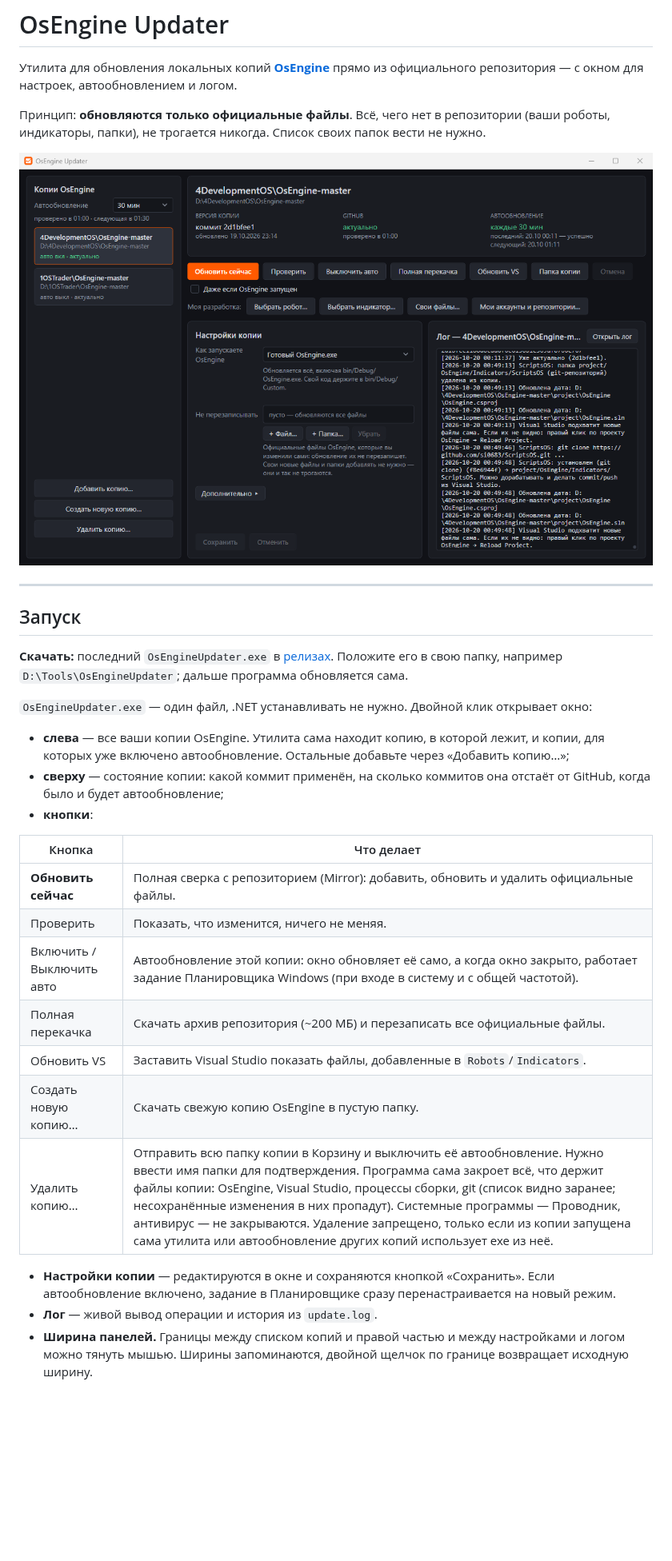
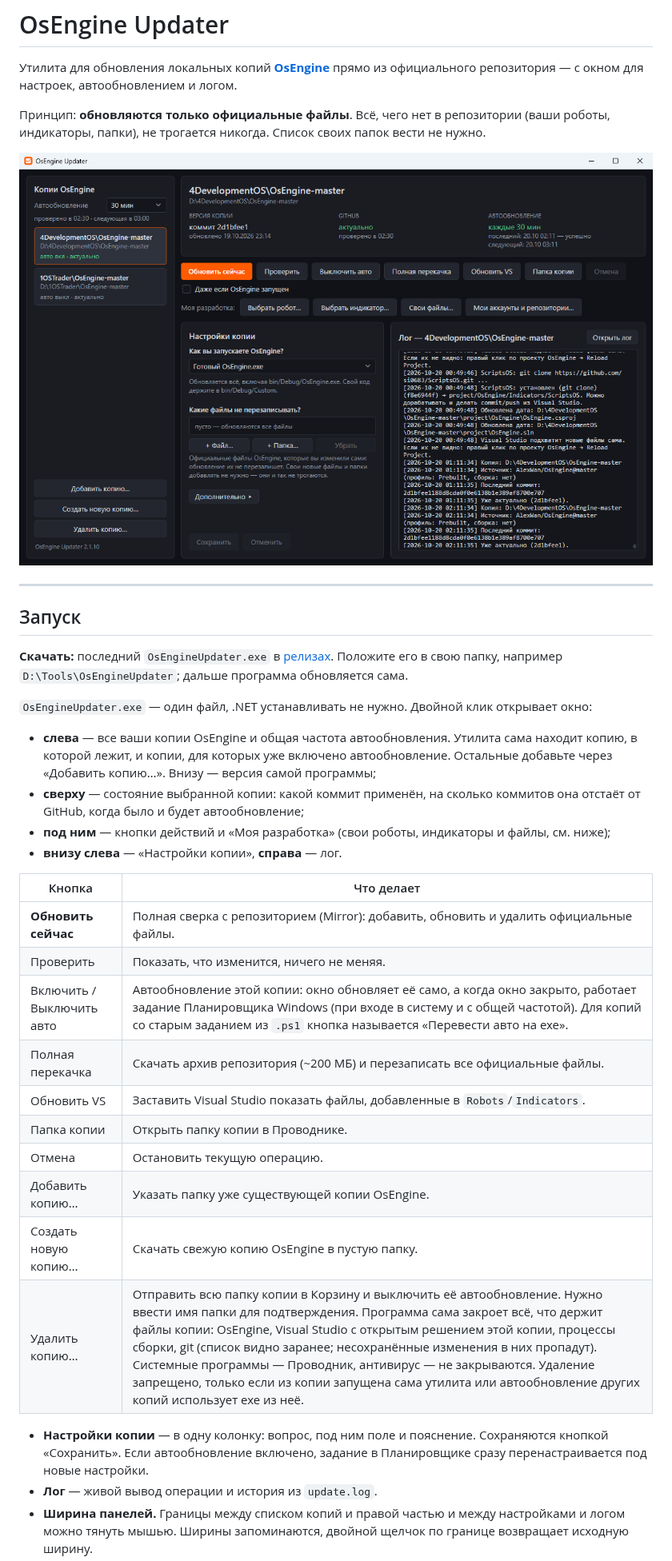
Before and after one commit to si0683/OsEngineUpdater, a Markdown page: README.md, the part around one of its changes. Shown at 80% size. GitHub-like rendering; pictures changed too: docs/screenshot-2026-10-20-main.png (added), docs/screenshot-2026-10-20.png (deleted); blank space fills up the shorter version.

```diff
--- a/README.md
+++ b/README.md
@@ -4,7 +4,7 @@
 
 Принцип: **обновляются только официальные файлы**. Всё, чего нет в репозитории (ваши роботы, индикаторы, папки), не трогается никогда. Список своих папок вести не нужно.
 
-![Окно OsEngine Updater](docs/screenshot-2026-10-20.png)
+![Окно OsEngine Updater](docs/screenshot-2026-10-20-main.png)
 
 ---
 
@@ -14,21 +14,25 @@
 
 `OsEngineUpdater.exe` — один файл, .NET устанавливать не нужно. Двойной клик открывает окно:
 
-- **слева** — все ваши копии OsEngine. Утилита сама находит копию, в которой лежит, и копии, для которых уже включено автообновление. Остальные добавьте через «Добавить копию…»;
-- **сверху** — состояние копии: какой коммит применён, на сколько коммитов она отстаёт от GitHub, когда было и будет автообновление;
-- **кнопки**:
+- **слева** — все ваши копии OsEngine и общая частота автообновления. Утилита сама находит копию, в которой лежит, и копии, для которых уже включено автообновление. Остальные добавьте через «Добавить копию…». Внизу — версия самой программы;
+- **сверху** — состояние выбранной копии: какой коммит применён, на сколько коммитов она отстаёт от GitHub, когда было и будет автообновление;
+- **под ним** — кнопки действий и «Моя разработка» (свои роботы, индикаторы и файлы, см. ниже);
+- **внизу слева** — «Настройки копии», **справа** — лог.
 
 | Кнопка | Что делает |
 |---|---|
 | **Обновить сейчас** | Полная сверка с репозиторием (Mirror): добавить, обновить и удалить официальные файлы. |
 | Проверить | Показать, что изменится, ничего не меняя. |
-| Включить / Выключить авто | Автообновление этой копии: окно обновляет её само, а когда окно закрыто, работает задание Планировщика Windows (при входе в систему и с общей частотой). |
+| Включить / Выключить авто | Автообновление этой копии: окно обновляет её само, а когда окно закрыто, работает задание Планировщика Windows (при входе в систему и с общей частотой). Для копий со старым заданием из `.ps1` кнопка называется «Перевести авто на exe». |
 | Полная перекачка | Скачать архив репозитория (~200 МБ) и перезаписать все официальные файлы. |
 | Обновить VS | Заставить Visual Studio показать файлы, добавленные в `Robots`/`Indicators`. |
+| Папка копии | Открыть папку копии в Проводнике. |
+| Отмена | Остановить текущую операцию. |
+| Добавить копию… | Указать папку уже существующей копии OsEngine. |
 | Создать новую копию… | Скачать свежую копию OsEngine в пустую папку. |
-| Удалить копию… | Отправить всю папку копии в Корзину и выключить её автообновление. Нужно ввести имя папки для подтверждения. Программа сама закроет всё, что держит файлы копии: OsEngine, Visual Studio, процессы сборки, git (список видно заранее; несохранённые изменения в них пропадут). Системные программы — Проводник, антивирус — не закрываются. Удаление запрещено, только если из копии запущена сама утилита или автообновление других копий использует exe из неё. |
+| Удалить копию… | Отправить всю папку копии в Корзину и выключить её автообновление. Нужно ввести имя папки для подтверждения. Программа сама закроет всё, что держит файлы копии: OsEngine, Visual Studio с открытым решением этой копии, процессы сборки, git (список видно заранее; несохранённые изменения в них пропадут). Системные программы — Проводник, антивирус — не закрываются. Удаление запрещено, только если из копии запущена сама утилита или автообновление других копий использует exe из неё. |
 
-- **Настройки копии** — редактируются в окне и сохраняются кнопкой «Сохранить». Если автообновление включено, задание в Планировщике сразу перенастраивается на новый режим.
+- **Настройки копии** — в одну колонку: вопрос, под ним поле и пояснение. Сохраняются кнопкой «Сохранить». Если автообновление включено, задание в Планировщике сразу перенастраивается под новые настройки.
 - **Лог** — живой вывод операции и история из `update.log`.
 - **Ширина панелей.** Границы между списком копий и правой частью и между настройками и логом можно тянуть мышью. Ширины запоминаются, двойной щелчок по границе возвращает исходную ширину.
 - **Автообновление — одна частота на все копии.** Она выбирается под заголовком «Копии OsEngine»: 10 мин, 30 мин, час, 6 часов или сутки. Пока окно открыто, оно с этой частотой проверяет GitHub и сразу обновляет копии с включённым авто. Об остальных копиях в логе появляется сообщение, в заголовке окна — число отстающих копий («есть обновления (N)»), а кнопка на панели задач мигает, если окно не активно. На эту же частоту перенастраиваются задания Планировщика, которые работают, когда окно закрыто. Копии с одинаковым источником проверяются одним запросом, а автозапуск без нового коммита стоит один запрос к GitHub, поэтому лимит API почти не тратится.
```
Also changed, not shown: other parts of README.md (+16 -12 lines), docs/screenshot-2026-10-20-accounts.png (added).
